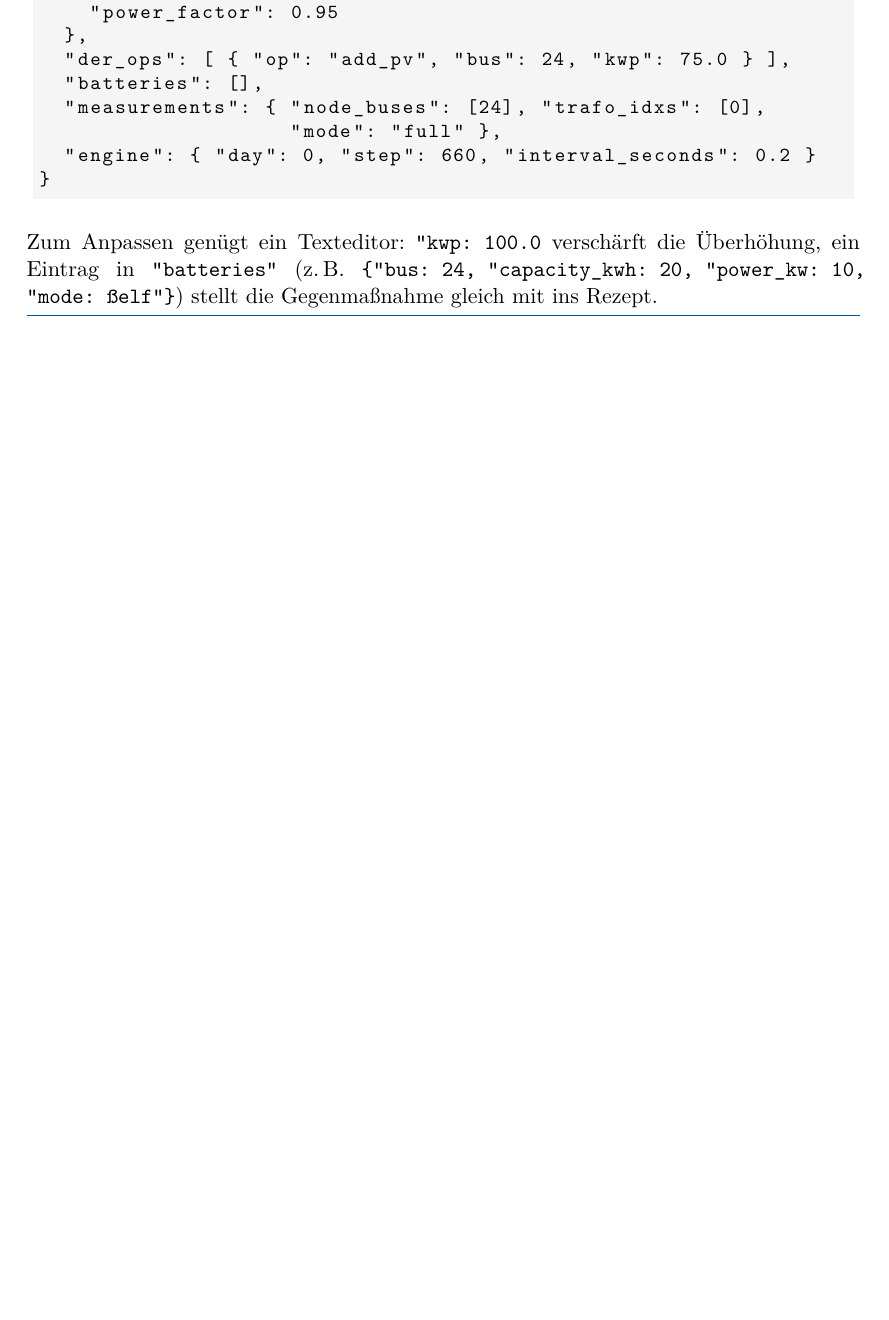
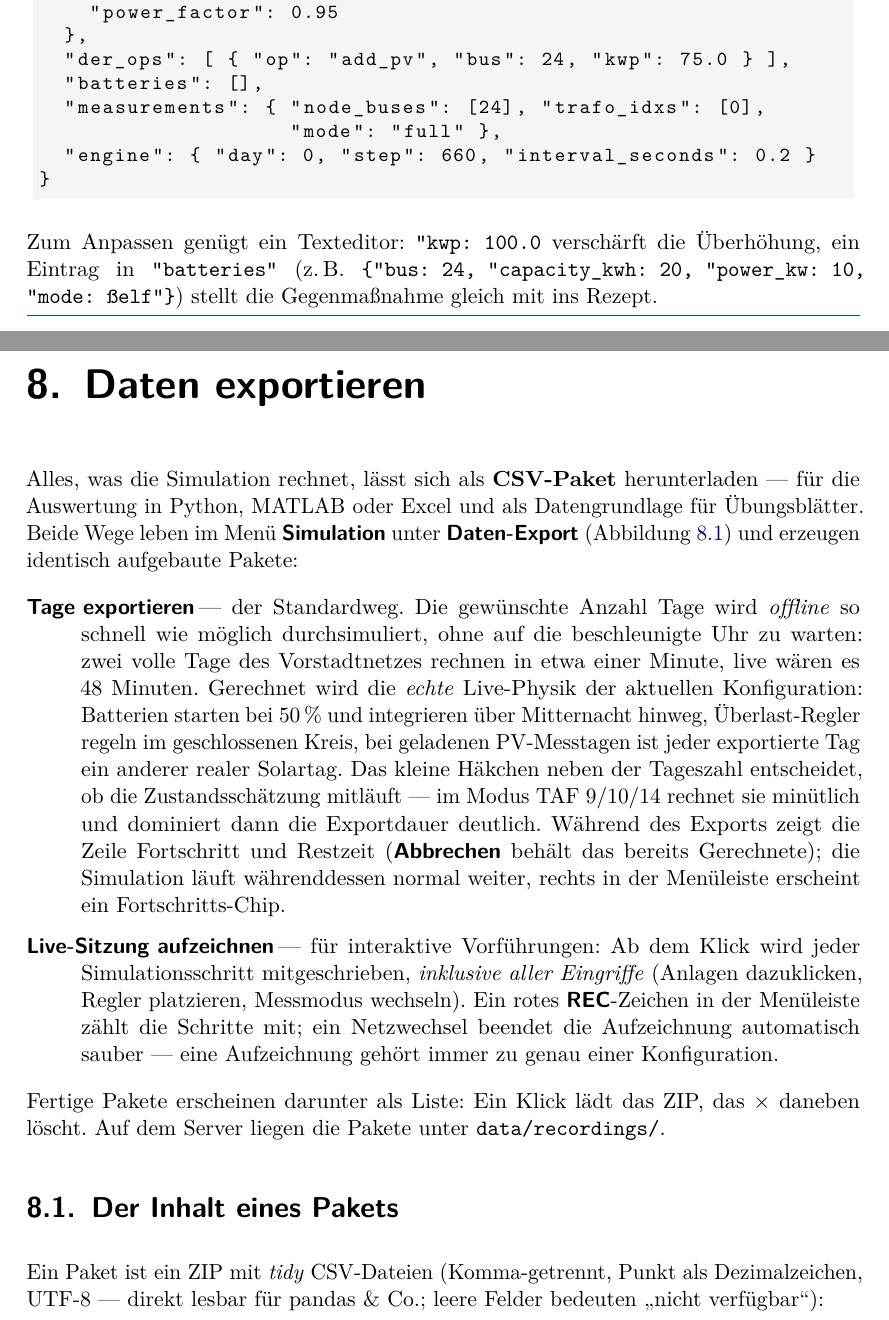
Before and after one commit to markisbell/rtpowerflow, a LaTeX document (docs/Benutzerhandbuch.tex): part of page 29 of 39 before the commit and two parts of pages 29 and 30 of 42 after it, the two joined at a grey line, cut so that both start at the same text, the shorter picture padded with empty space. Compiled offline with pdfLaTeX.

Commit message:
Benutzerhandbuch: Kapitel "Daten exportieren"
Neues Kapitel zwischen Szenarien und gridedit:

- die zwei Wege im Menü Simulation -> Daten-Export: "Tage
  exportieren" als Standardweg (Offline-Replay in Minuten statt
  Stunden, echte Live-Physik: Batterien über Mitternacht, Regler im
  geschlossenen Kreis, reale PV-Tage; Schätzungs-Häkchen mit
  Kostenhinweis für TAF 9/10/14; Fortschritt, Abbrechen,
  Menüleisten-Chip) und "Live-Sitzung aufzeichnen" für interaktive
  Vorführungen inklusive Eingriffen (rotes REC, Auto-Abschluss beim
  Netzwechsel)
- Paket-Inhalt als Tabelle (tabularx): alle CSVs + metadata.json-
  Rezept, lazy entstehende Dateien, Ebenen-Treue im strikten Modus
- Beispielkasten "Übungsdaten in drei Zeilen auswerten": pandas-
  Snippet + der Übungsblatt-Kniff (nur measurements_nodes.csv
  aushändigen, buses.csv ist die Musterlösung)
- Dauerbetrieb NETZSIM_RECORD=true für Laborrechner; API-Anhang um
  /export- und /recording-Zeilen ergänzt
- neuer Screenshot ui-export.png: Simulation-Menü mit laufendem
  Export (3 % + Abbrechen), Aufzeichnungs-Umschalter, Paketliste und
  Fortschritts-Chip — aufgenommen während eines echten Exports auf
  Referenzszenario 2

PDF neu gebaut: 42 Seiten, 0 Fehler / 0 Overfull, Referenzen
vollständig.

Co-Authored-By: Claude Fable 5 <noreply@anthropic.com>

```diff
--- a/docs/Benutzerhandbuch.tex
+++ b/docs/Benutzerhandbuch.tex
@@ -1054,3 +1054,41 @@ verschärft die Überhöhung, ein Eintrag in \texttt{"batteries"}
 \end{beispiel}
 
 % ===================================================================
+\chapter{Daten exportieren}
+\label{ch:export}
+
+Alles, was die Simulation rechnet, lässt sich als \textbf{CSV-Paket}
+herunterladen --- für die Auswertung in Python, MATLAB oder Excel und
+als Datengrundlage für Übungsblätter. Beide Wege leben im Menü
+\ui{Simulation} unter \ui{Daten-Export}
+(Abbildung~\ref{fig:export}) und erzeugen identisch aufgebaute
+Pakete:
+
+\begin{description}
+  \item[\ui{Tage exportieren}] --- der Standardweg. Die gewünschte
+    Anzahl Tage wird \emph{offline} so schnell wie möglich
+    durchsimuliert, ohne auf die beschleunigte Uhr zu warten: zwei
+    volle Tage des Vorstadtnetzes rechnen in etwa einer Minute,
+    live wären es 48 Minuten. Gerechnet wird die \emph{echte}
+    Live-Physik der aktuellen Konfiguration: Batterien starten bei
+    50\,\% und integrieren über Mitternacht hinweg, Überlast-Regler
+    regeln im geschlossenen Kreis, bei geladenen PV-Messtagen ist
+    jeder exportierte Tag ein anderer realer Solartag. Das kleine
+    Häkchen neben der Tageszahl entscheidet, ob die
+    Zustandsschätzung mitläuft --- im Modus TAF~9/10/14 rechnet sie
+    minütlich und dominiert dann die Exportdauer deutlich. Während des Exports zeigt die Zeile
+    Fortschritt und Restzeit (\ui{Abbrechen} behält das bereits
+    Gerechnete); die Simulation läuft währenddessen normal weiter,
+    rechts in der Menüleiste erscheint ein Fortschritts-Chip.
+  \item[\ui{Live-Sitzung aufzeichnen}] --- für interaktive
+    Vorführungen: Ab dem Klick wird jeder Simulationsschritt
+    mitgeschrieben, \emph{inklusive aller Eingriffe} (Anlagen
+    dazuklicken, Regler platzieren, Messmodus wechseln). Ein rotes
+    \ui{REC}-Zeichen in der Menüleiste zählt die Schritte mit; ein
+    Netzwechsel beendet die Aufzeichnung automatisch sauber ---
+    eine Aufzeichnung gehört immer zu genau einer Konfiguration.
+\end{description}
+
+Fertige Pakete erscheinen darunter als Liste: Ein Klick lädt das
+ZIP, das $\times$ daneben löscht. Auf dem Server liegen die Pakete
+unter \texttt{data/recordings/}.
@@ -1056,0 +1104,8 @@ verschärft die Überhöhung, ein Eintrag in \texttt{"batteries"}
+  \label{fig:export}
+\end{figure}
+
+\section{Der Inhalt eines Pakets}
+
+Ein Paket ist ein ZIP mit \emph{tidy} CSV-Dateien (Komma-getrennt,
+Punkt als Dezimalzeichen, UTF-8 --- direkt lesbar für pandas \&
+Co.; leere Felder bedeuten \glqq nicht verfügbar\grqq):
```
Also changed, not shown: docs/img/ui-export.png (added), docs/Benutzerhandbuch.tex (59 more changed lines).
